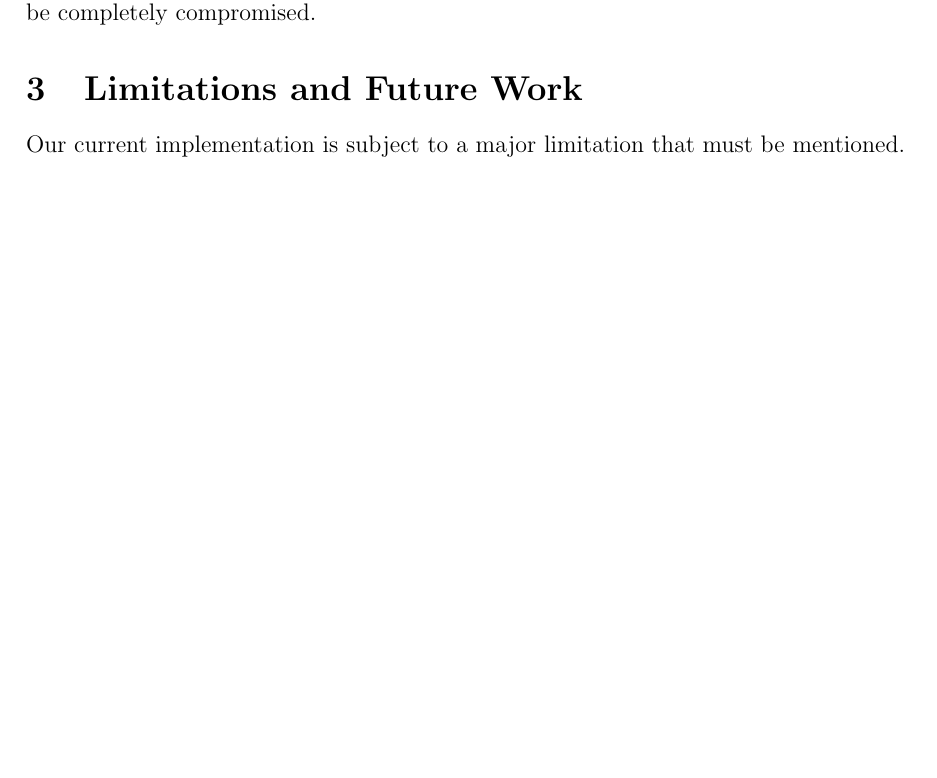
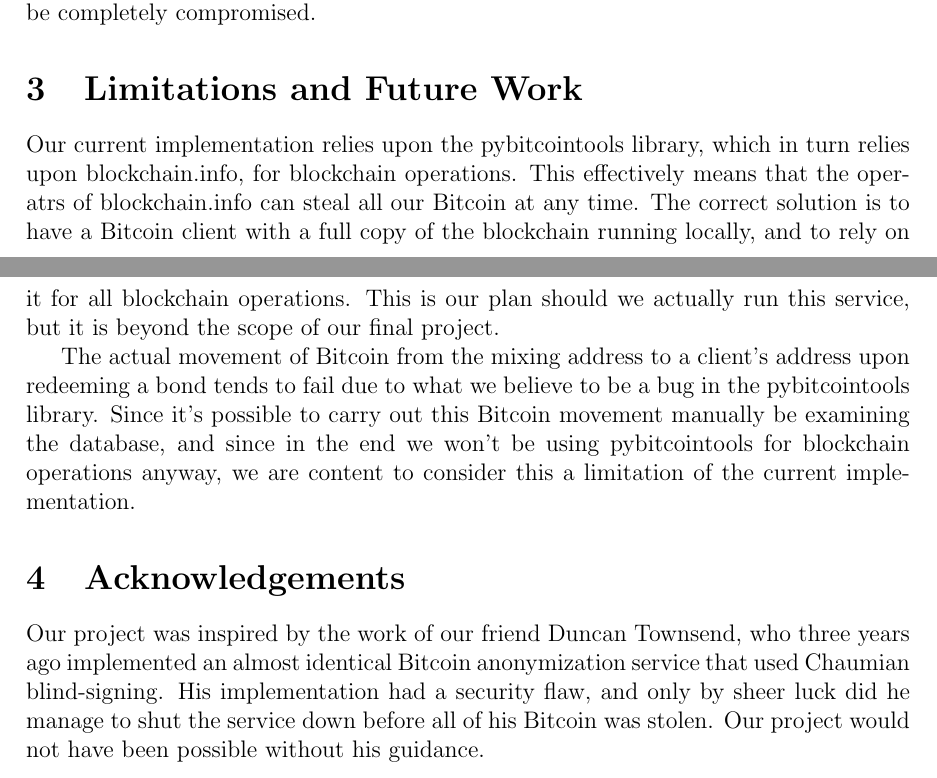
Before and after one commit to dannybd/dryer21, a LaTeX paper (write_up/write_up.tex): part of page 3 of 4 before the commit and two parts of pages 3 and 4 of 5 after it, the two joined at a grey line, cut so that both start at the same text, the shorter picture padded with empty space. Compiled offline with pdfLaTeX.

Commit message:
Filled out limitations section and acknowledgements section of writeup. (Still needs proofread.)

```diff
--- a/write_up/write_up.tex
+++ b/write_up/write_up.tex
@@ -76,8 +76,15 @@ Unfortunately, the four page limit prevents us from delving into the many securi
 Let it simply be said that we put a lot of thought into it, and the entire design assumes that the frontend processes can be completely compromised.
 
 \section{Limitations and Future Work}
-Our current implementation is subject to a major limitation that must be mentioned.
+Our current implementation relies upon the pybitcointools library, which in turn relies upon blockchain.info, for blockchain operations.
+This effectively means that the operatrs of blockchain.info can steal all our Bitcoin at any time.
+The correct solution is to have a Bitcoin client with a full copy of the blockchain running locally, and to rely on it for all blockchain operations.
+This is our plan should we actually run this service, but it is beyond the scope of our final project.
 
+The actual movement of Bitcoin from the mixing address to a client's address upon redeeming a bond tends to fail due to what we believe to be a bug in the pybitcointools library. Since it's possible to carry out this Bitcoin movement manually be examining the database, and since in the end we won't be using pybitcointools for blockchain operations anyway, we are content to consider this a limitation of the current implementation.
+
+\section{Acknowledgements}
+Our project was inspired by the work of our friend Duncan Townsend, who three years ago implemented an almost identical Bitcoin anonymization service that used Chaumian blind-signing. His implementation had a security flaw, and only by sheer luck did he manage to shut the service down before all of his Bitcoin was stolen. Our project would not have been possible without his guidance.
 
 \begin{figure}[ht]
 \begin{center}
```
